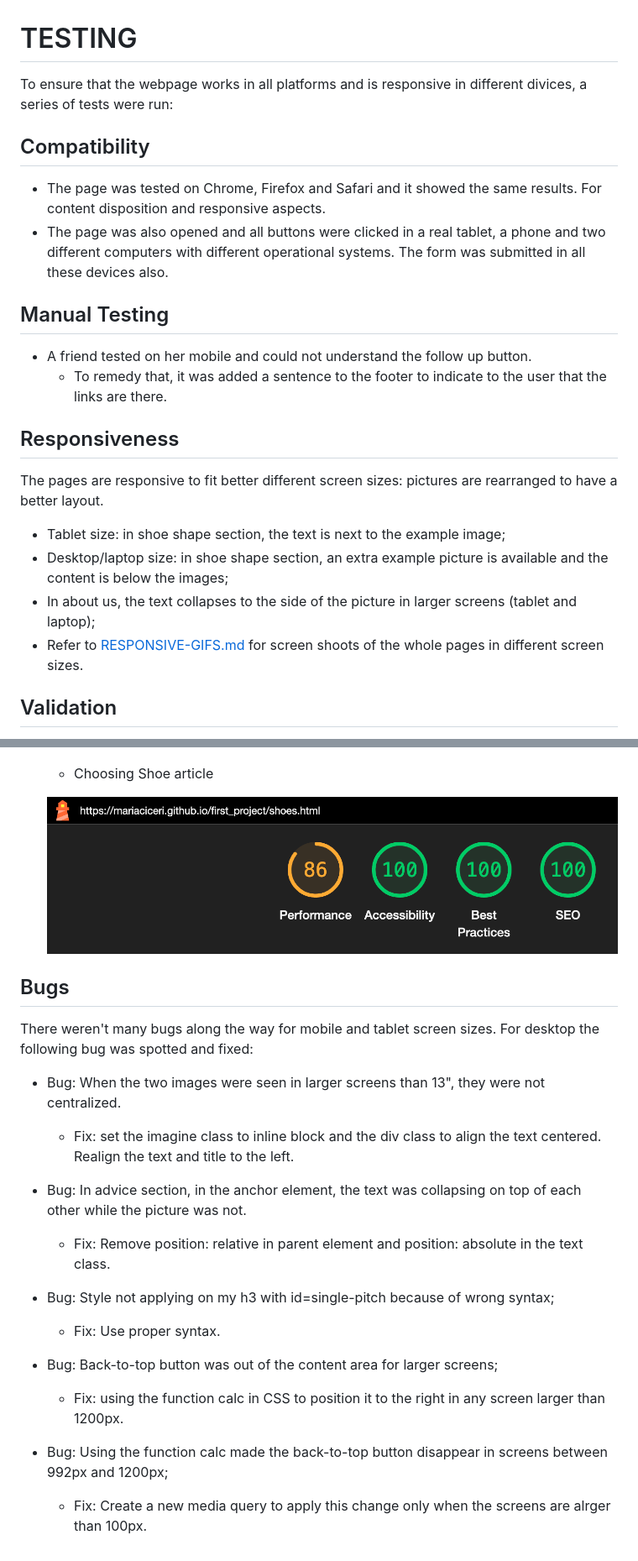
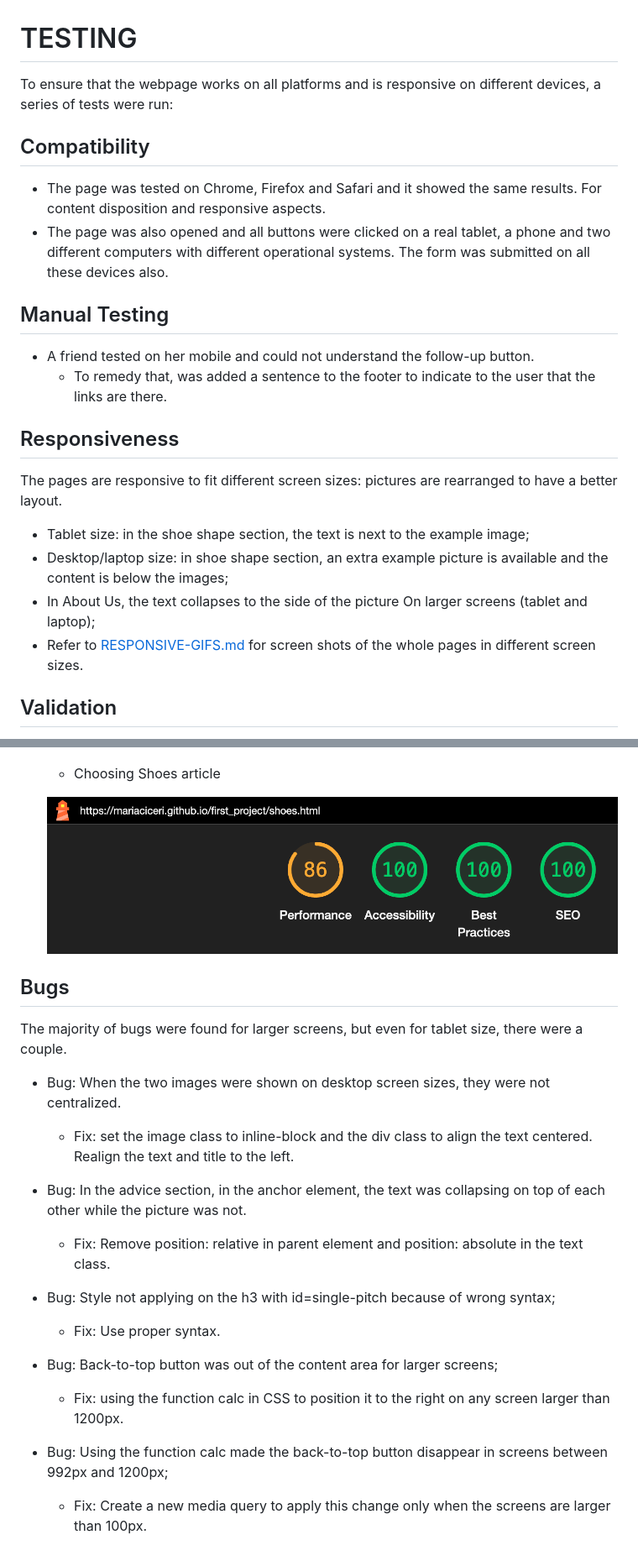
Before and after one commit to mariaciceri/first_project, a Markdown page: TESTING.md, 2 parts joined by grey strips. Shown at 84% size. Rendered like a GitHub page.

```diff
--- a/TESTING.md
+++ b/TESTING.md
@@ -1,25 +1,25 @@
 # TESTING
 
-To ensure that the webpage works in all platforms and is responsive in different divices, a series of tests were run:
+To ensure that the webpage works on all platforms and is responsive on different devices, a series of tests were run:
 
 ## Compatibility
 
 * The page was tested on Chrome, Firefox and Safari and it showed the same results. For content disposition and responsive aspects.
-* The page was also opened and all buttons were clicked in a real tablet, a phone and two different computers with different operational systems. The form was submitted in all these devices also.
+* The page was also opened and all buttons were clicked on a real tablet, a phone and two different computers with different operational systems. The form was submitted on all these devices also.
 
 ## Manual Testing
 
-* A friend tested on her mobile and could not understand the follow up button.
-    - To remedy that, it was added a sentence to the footer to indicate to the user that the links are there.
+* A friend tested on her mobile and could not understand the follow-up button.
+    - To remedy that, was added a sentence to the footer to indicate to the user that the links are there.
 
 ## Responsiveness
 
-The pages are responsive to fit better different screen sizes: pictures are rearranged to have a better layout.
+The pages are responsive to fit different screen sizes: pictures are rearranged to have a better layout.
 
-* Tablet size: in shoe shape section, the text is next to the example image;
+* Tablet size: in the shoe shape section, the text is next to the example image;
 * Desktop/laptop size: in shoe shape section, an extra example picture is available and the content is below the images;
-* In about us, the text collapses to the side of the picture in larger screens (tablet and laptop);
-* Refer to [RESPONSIVE-GIFS.md](RESPONSIVE-GIFS.md) for screen shoots of the whole pages in different screen sizes.
+* In About Us, the text collapses to the side of the picture On larger screens (tablet and laptop);
+* Refer to [RESPONSIVE-GIFS.md](RESPONSIVE-GIFS.md) for screen shots of the whole pages in different screen sizes.
 
 ## Validation
 
@@ -54,25 +54,25 @@ The pages are responsive to fit better different screen sizes: pictures are rear
 
     ![Screenshot of the perfomance ran on lighthouse for the climbing styles page](assets/images-doc/performance-style-article.png)
 
-    - Choosing Shoe article
+    - Choosing Shoes article
 
     ![Screenshot of the perfomance ran on lighthouse for the advice page](assets/images-doc/performance-shoes-article.png)
 
 ## Bugs
 
-There weren't many bugs along the way for mobile and tablet screen sizes. For desktop the following bug was spotted and fixed:
+The majority of bugs were found for larger screens, but even for tablet size, there were a couple.
 
-* Bug: When the two images were seen in larger screens than 13", they were not centralized.
-    - Fix: set the imagine class to inline block and the div class to align the text centered. Realign the text and title to the left.
+* Bug: When the two images were shown on desktop screen sizes, they were not centralized.
+    - Fix: set the image class to inline-block and the div class to align the text centered. Realign the text and title to the left.
 
-* Bug: In advice section, in the anchor element, the text was collapsing on top of each other while the picture was not.
+* Bug: In the advice section, in the anchor element, the text was collapsing on top of each other while the picture was not.
     - Fix: Remove position: relative in parent element and position: absolute in the text class.
 
-* Bug: Style not applying on my h3 with id=single-pitch because of wrong syntax;
+* Bug: Style not applying on the h3 with id=single-pitch because of wrong syntax;
     - Fix: Use proper syntax.
 
 * Bug: Back-to-top button was out of the content area for larger screens;
-    - Fix: using the function calc in CSS to position it to the right in any screen larger than 1200px.
+    - Fix: using the function calc in CSS to position it to the right on any screen larger than 1200px.
 
 * Bug: Using the function calc made the back-to-top button disappear in screens between 992px and 1200px;
-    - Fix: Create a new media query to apply this change only when the screens are alrger than 100px.
+    - Fix: Create a new media query to apply this change only when the screens are larger than 100px.
```
Also changed, not shown: other parts of TESTING.md (+1 -1 lines), README.md (+18 -17 lines).
